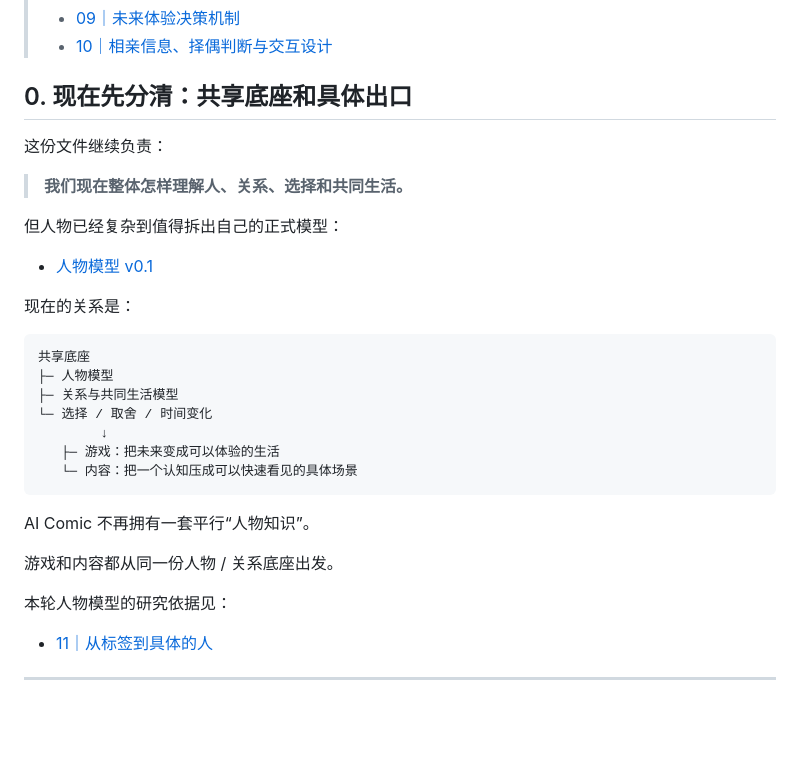
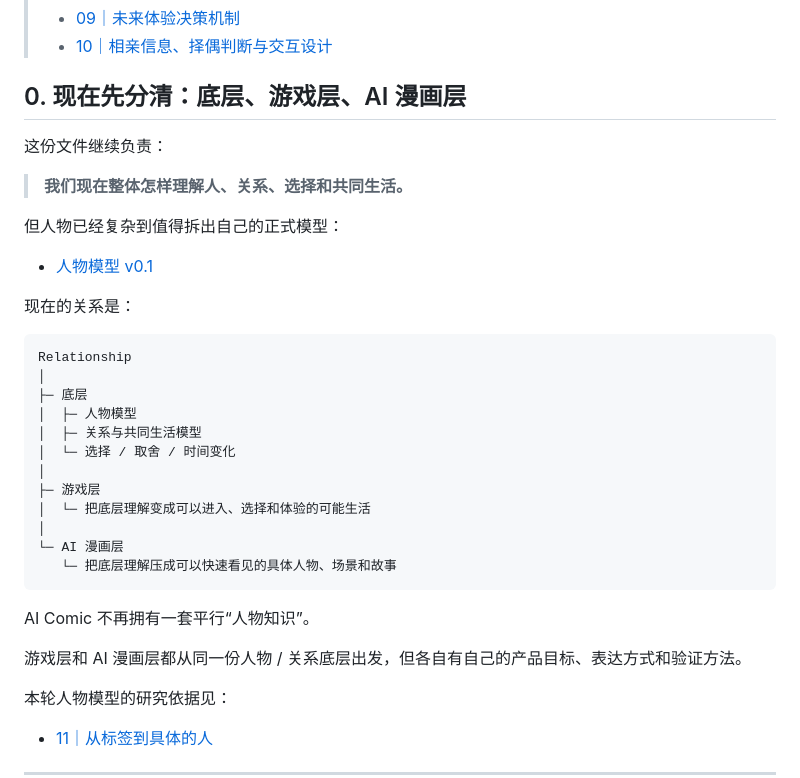
Before and after one commit to Darcy-Jin/Relationship, a Markdown page: docs/current-model.md, the part around the change. GitHub-like rendering; blank space fills up the shorter version.

Commit message:
Align current model with three-layer structure

```diff
--- a/docs/current-model.md
+++ b/docs/current-model.md
@@ -8,7 +8,7 @@
 > - [09｜未来体验决策机制](research/09-future-experience-decision-mechanism.md)
 > - [10｜相亲信息、择偶判断与交互设计](research/10-mate-selection-decision-factor-and-interaction-design.md)
 
-## 0. 现在先分清：共享底座和具体出口
+## 0. 现在先分清：底层、游戏层、AI 漫画层
 
 这份文件继续负责：
 
@@ -21,18 +21,23 @@
 现在的关系是：
 
 ~~~text
-共享底座
-├─ 人物模型
-├─ 关系与共同生活模型
-└─ 选择 / 取舍 / 时间变化
-        ↓
-   ├─ 游戏：把未来变成可以体验的生活
-   └─ 内容：把一个认知压成可以快速看见的具体场景
+Relationship
+│
+├─ 底层
+│  ├─ 人物模型
+│  ├─ 关系与共同生活模型
+│  └─ 选择 / 取舍 / 时间变化
+│
+├─ 游戏层
+│  └─ 把底层理解变成可以进入、选择和体验的可能生活
+│
+└─ AI 漫画层
+   └─ 把底层理解压成可以快速看见的具体人物、场景和故事
 ~~~
 
 AI Comic 不再拥有一套平行“人物知识”。
 
-游戏和内容都从同一份人物 / 关系底座出发。
+游戏层和 AI 漫画层都从同一份人物 / 关系底层出发，但各自有自己的产品目标、表达方式和验证方法。
 
 本轮人物模型的研究依据见：
 
```
